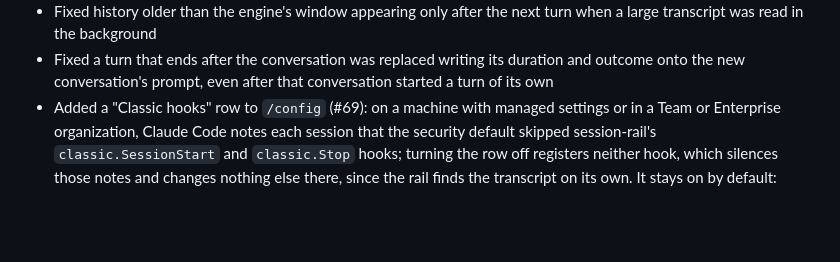
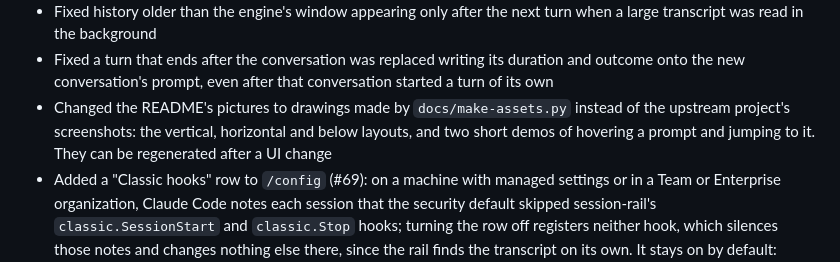
Before and after one commit to hfwang0318/session-rail, a Markdown page: CHANGELOG.md, the part around the change. GitHub-like rendering; blank space fills up the shorter version.

```diff
--- a/CHANGELOG.md
+++ b/CHANGELOG.md
@@ -23,6 +23,7 @@
 - Fixed a message the engine draws as several rows being listed twice when no transcript can be read
 - Fixed history older than the engine's window appearing only after the next turn when a large transcript was read in the background
 - Fixed a turn that ends after the conversation was replaced writing its duration and outcome onto the new conversation's prompt, even after that conversation started a turn of its own
+- Changed the README's pictures to drawings made by `docs/make-assets.py` instead of the upstream project's screenshots: the vertical, horizontal and below layouts, and two short demos of hovering a prompt and jumping to it. They can be regenerated after a UI change
 - Added a "Classic hooks" row to `/config` (#69): on a machine with managed settings or in a Team or Enterprise organization, Claude Code notes each session that the security default skipped session-rail's `classic.SessionStart` and `classic.Stop` hooks; turning the row off registers neither hook, which silences those notes and changes nothing else there, since the rail finds the transcript on its own. It stays on by default: without the classic hooks, a session resumed from another directory, or an install loaded with `--plugin-dir`, leaves the rail no transcript to read
 
 ## 0.9.0
```
Also changed, not shown: README.md (+11 -5 lines), docs/below.png, docs/horizontal.png, docs/vertical.png, 3 other files.
